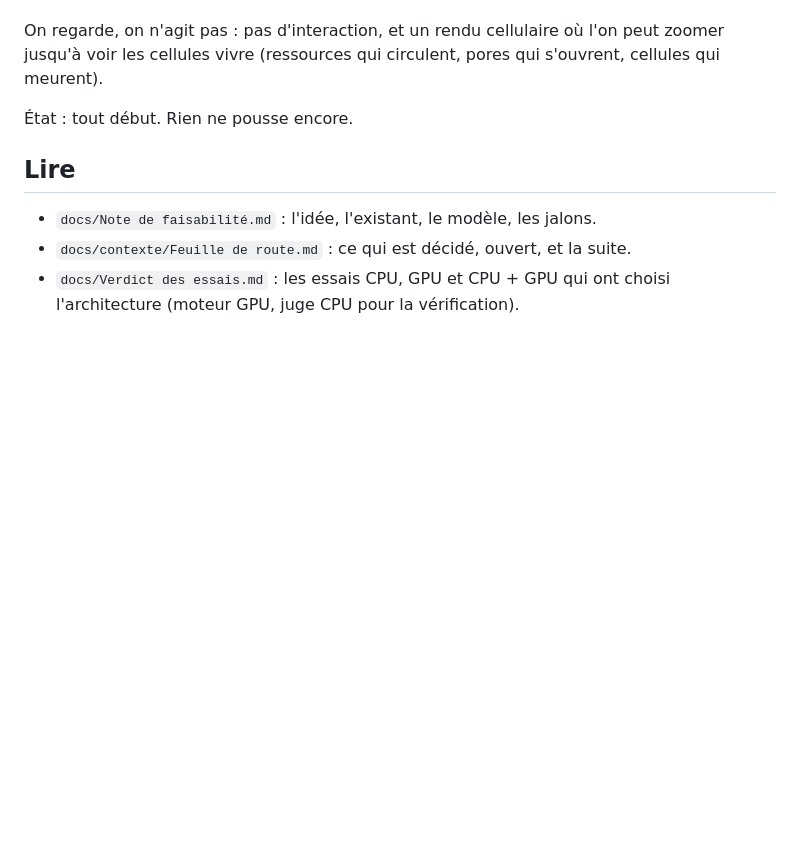
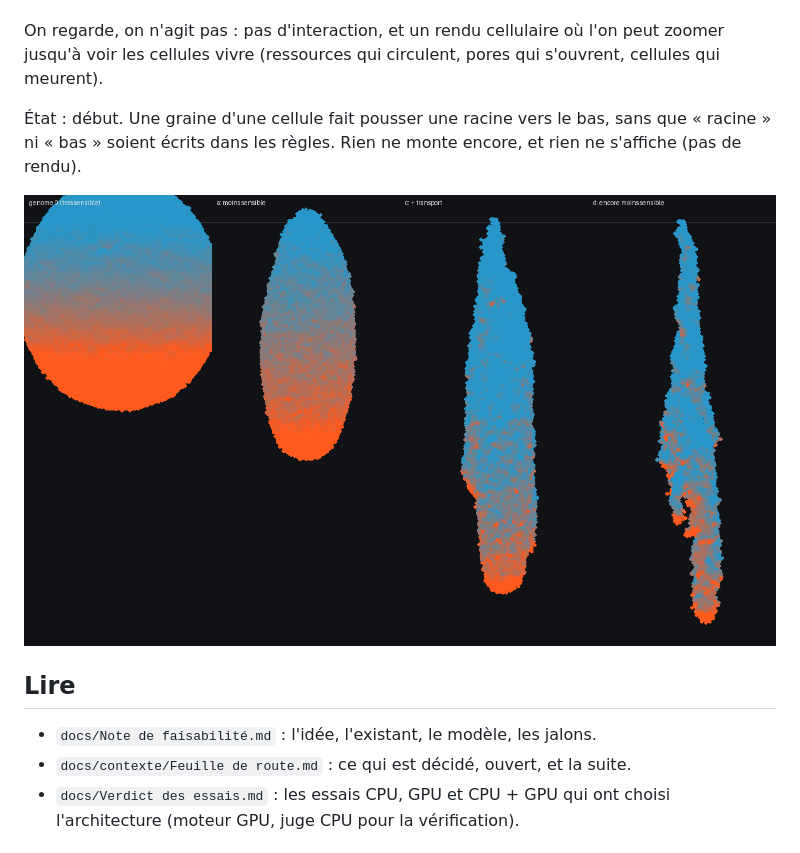
Before and after one commit to Chmyke/Genoflora, a Markdown page: README.md, the part around the change. Drawn GitHub-style; pictures changed too: docs/images/Germination selon le génome.png (added); blank space fills up the shorter version.

```diff
--- a/README.md
+++ b/README.md
@@ -11,7 +11,10 @@ feuilles, la circumnutation, les tropismes doivent émerger des règles locales
 On regarde, on n'agit pas : pas d'interaction, et un rendu cellulaire où l'on peut zoomer jusqu'à
 voir les cellules vivre (ressources qui circulent, pores qui s'ouvrent, cellules qui meurent).
 
-État : tout début. Rien ne pousse encore.
+État : début. Une graine d'une cellule fait pousser une racine vers le bas, sans que « racine »
+ni « bas » soient écrits dans les règles. Rien ne monte encore, et rien ne s'affiche (pas de rendu).
+
+![Germination selon le génome](docs/images/Germination%20selon%20le%20g%C3%A9nome.png)
 
 ## Lire
 
```
Also changed, not shown: docs/contexte/Feuille de route.md (+18 -5 lines), docs/contexte/INDEX.md (+1 -0 lines), docs/images/Germination.gif (added), 9 other files.
